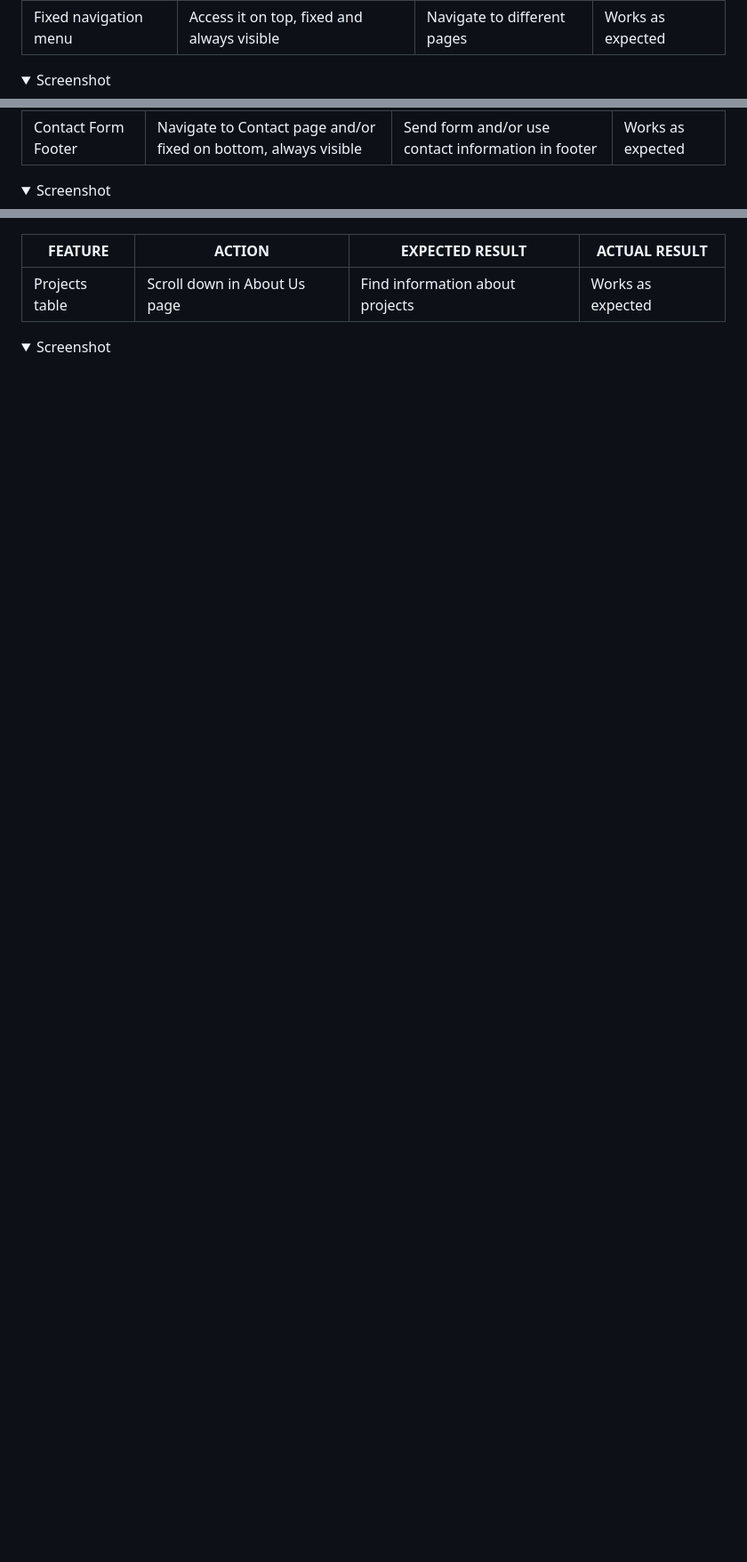
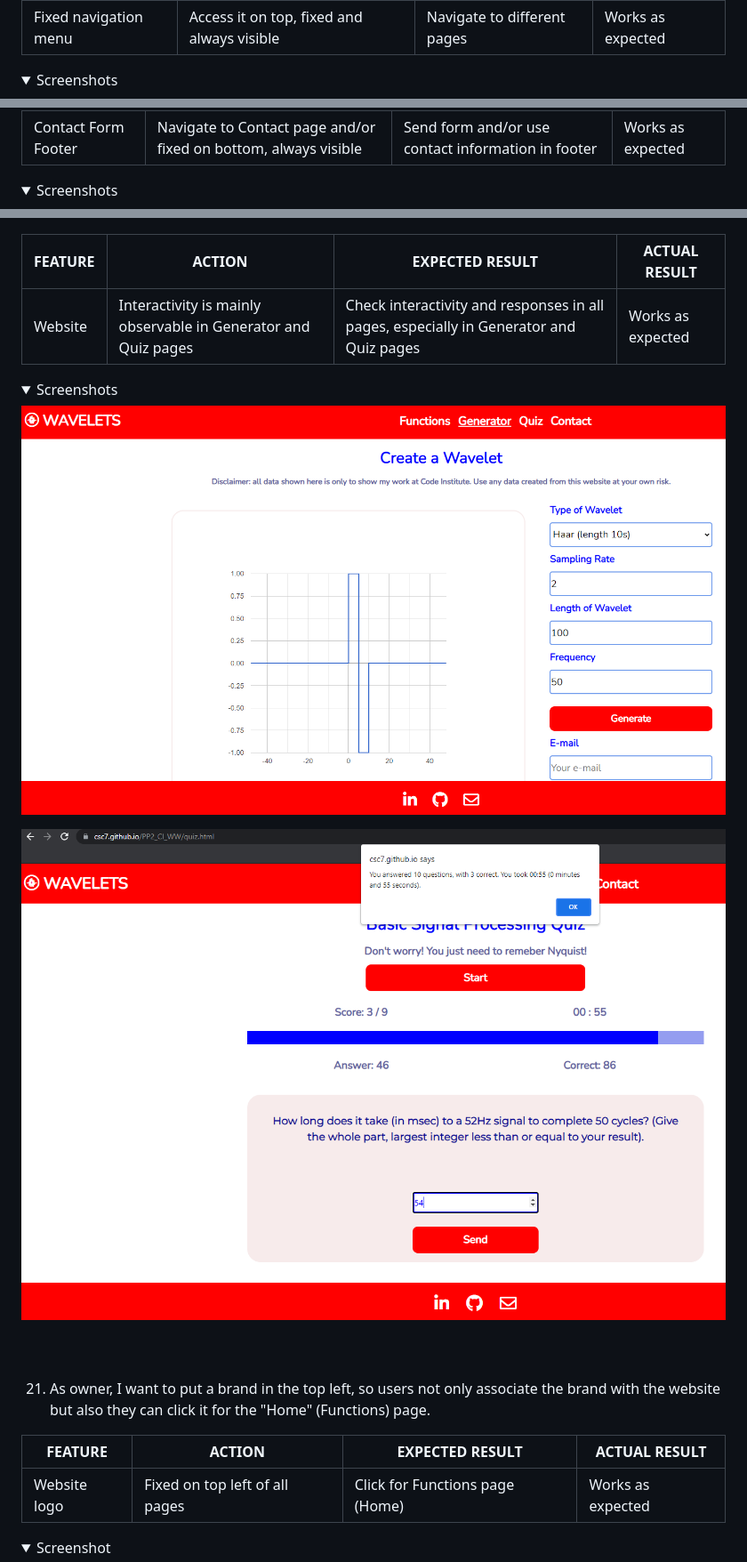
Before and after one commit to csc7/PP2_CI, a Markdown page: README.md, 3 parts joined by grey strips. Shown at 89% size. Drawn GitHub-style; pictures changed too: docs/features-and-evidence/generator.PNG (added), docs/features-and-evidence/quiz.PNG (added); folded sections open; blank space fills up the shorter version.

```diff
--- a/README.md
+++ b/README.md
@@ -752,7 +752,7 @@ The following are testing of User Stories previously described above:
 | Fixed navigation menu | Access it on top, fixed and always visible | Navigate to different pages | Works as expected |
 
 <details>
-    <summary>Screenshot</summary>
+    <summary>Screenshots</summary>
 
 ![Fixed Navigation Menu - Functions Page](docs/features-and-evidence/fixed-navigation-bar-on-top-functions-page.PNG)
 
@@ -820,7 +820,7 @@ The following are testing of User Stories previously described above:
 | Contact Form Footer | Navigate to Contact page and/or fixed on bottom, always visible | Send form and/or use contact information in footer | Works as expected |
 
 <details>
-    <summary>Screenshot</summary>
+    <summary>Screenshots</summary>
 
 ![Contact Form](docs/features-and-evidence/contact-form-and-footer.png)
 
@@ -974,7 +978,24 @@ The following are testing of User Stories previously described above:
 
 | FEATURE | ACTION | EXPECTED RESULT | ACTUAL RESULT |
 | --- | --- | --- | --- |
-| Projects table | Scroll down in About Us page | Find information about projects | Works as expected |
+| Website | Interactivity is mainly observable in Generator and Quiz pages | Check interactivity and responses in all pages, especially in Generator and Quiz pages | Works as expected |
+
+<details>
+    <summary>Screenshots</summary>
+
+![Generator Page Image](docs/features-and-evidence/generator.PNG)
+
+![Quiz Page Image](docs/features-and-evidence/quiz.PNG)
+
+</details>
+<br><br>
+
+
+21. As owner, I want to put a brand in the top left, so users not only associate the brand with the website but also they can click it for the "Home" (Functions) page.
+
+| FEATURE | ACTION | EXPECTED RESULT | ACTUAL RESULT |
+| --- | --- | --- | --- |
+| Website logo | Fixed on top left of all pages | Click for Functions page (Home) | Works as expected |
 
 <details>
     <summary>Screenshot</summary>
```
Also changed, not shown: other parts of README.md (+25 -39 lines), docs/features-and-evidence/fixed-navigation-menu.PNG (added), docs/features-and-evidence/footer.PNG (added), docs/features-and-evidence/website-logo-for-functions-page.png (added), docs/features-and-evidence/website-logo.PNG (added).
